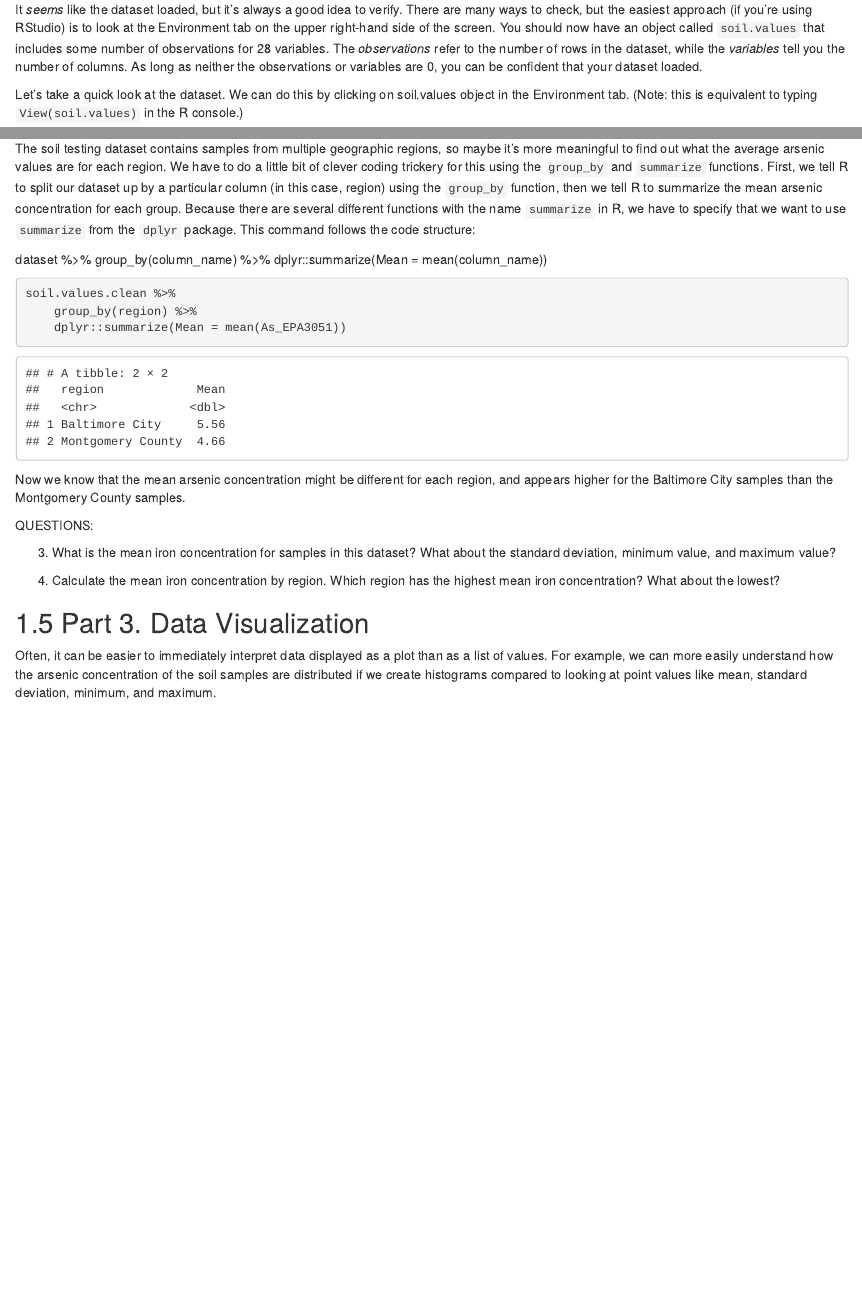
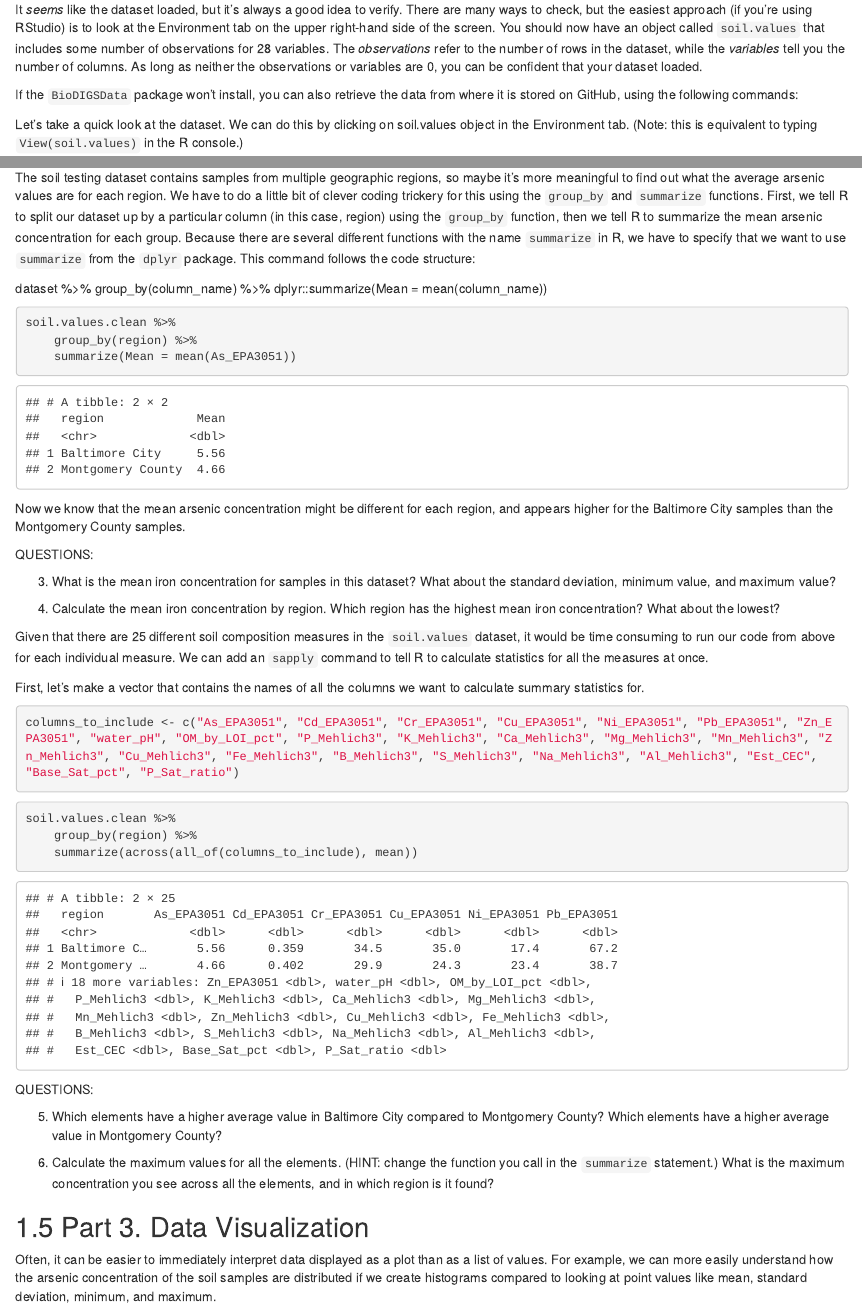
Before and after one commit to fhdsl/GDSCN_BioDIGS_Soil, an R Markdown document (09-soil_exploration_module.Rmd): the page in a window 1100 px wide, from 790 px down, and a second part further down, joined at a grey line. Rendered offline with R 4.5, knitr and Pandoc, with nearby package versions; drawn as R Markdown's standard HTML page in place of the format the file asks for; some code elsewhere in the file could not run offline.

Commit message:
Adding summarize(across) statement to the data summarization section

````diff
--- a/09-soil_exploration_module.Rmd
+++ b/09-soil_exploration_module.Rmd
@@ -56,6 +56,15 @@ soil.values <- BioDIGS_soil_data()
 ```
 
 It _seems_ like the dataset loaded, but it's always a good idea to verify. There are many ways to check, but the easiest approach (if you're using RStudio) is to look at the Environment tab on the upper right-hand side of the screen. You should now have an object called `soil.values` that includes some number of observations for 28 variables. The _observations_ refer to the number of rows in the dataset, while the _variables_ tell you the number of columns. As long as neither the observations or variables are 0, you can be confident that your dataset loaded.
+
+If the `BioDIGSData` package won't install, you can also retrieve the data from where it is stored on GitHub, using the following commands:
+
+```{r, message = FALSE, eval=FALSE, warning = FALSE, echo = FALSE}
+
+library(readr)
+soil.values <- read_csv(file = "soil_testing_data.csv")
+```
+
 
 Let's take a quick look at the dataset. We can do this by clicking on soil.values object in the Environment tab. (Note: this is equivalent to typing `View(soil.values)` in the R console.)
 
@@ -202,7 +213,7 @@ dataset %>%
 
 soil.values.clean %>%
     group_by(region) %>%
-    dplyr::summarize(Mean = mean(As_EPA3051))
+    summarize(Mean = mean(As_EPA3051))
 ```
 
 Now we know that the mean arsenic concentration might be different for each region, and appears higher for the Baltimore City samples than the Montgomery County samples.
@@ -212,7 +223,32 @@ QUESTIONS:
 
 3. What is the mean iron concentration for samples in this dataset? What about the standard deviation, minimum value, and maximum value?
 
-2. Calculate the mean iron concentration by region. Which region has the highest mean iron concentration? What about the lowest?
+4. Calculate the mean iron concentration by region. Which region has the highest mean iron concentration? What about the lowest?
+
+:::
+
+Given that there are 25 different soil composition measures in the `soil.values` dataset, it would be time consuming to run our code from above for each individual measure. We can add an `sapply` command to tell R to calculate statistics for all the measures at once.
+
+First, let's make a vector that contains the names of all the columns we want to calculate summary statistics for.
+
+```{r}
+columns_to_include <- c("As_EPA3051", "Cd_EPA3051", "Cr_EPA3051", "Cu_EPA3051", "Ni_EPA3051", "Pb_EPA3051", "Zn_EPA3051", "water_pH", "OM_by_LOI_pct", "P_Mehlich3", "K_Mehlich3", "Ca_Mehlich3", "Mg_Mehlich3", "Mn_Mehlich3", "Zn_Mehlich3", "Cu_Mehlich3", "Fe_Mehlich3", "B_Mehlich3", "S_Mehlich3", "Na_Mehlich3", "Al_Mehlich3", "Est_CEC", "Base_Sat_pct", "P_Sat_ratio")
+```
+
+```{r}
+soil.values.clean %>%
+    group_by(region) %>%
+    summarize(across(all_of(columns_to_include), mean))
+
+
+```
+
+::: {.reflection}
+QUESTIONS:
+
+5. Which elements have a higher average value in Baltimore City compared to Montgomery County? Which elements have a higher average value in Montgomery County?
+
+6. Calculate the maximum values for all the elements. (HINT: change the function you call in the `summarize` statement.) What is the maximum concentration you see across all the elements, and in which region is it found?
 
 :::
 
````
Also changed, not shown: 09-soil_exploration_module.Rmd (10 more changed lines).
